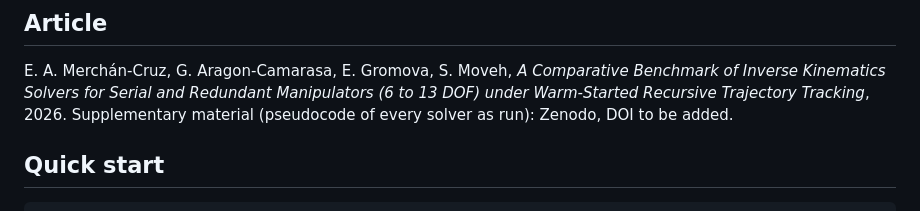
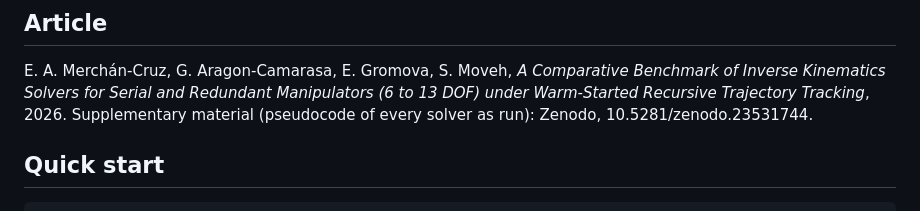
Before and after one commit to eamcmx/IK_benchmark_2026, a Markdown page: README.md, the part around the change. Rendered like a GitHub page.

```diff
--- a/README.md
+++ b/README.md
@@ -22,7 +22,7 @@ lissajous and a workspace-boundary path), warm-started from the solution at the
 
 E. A. Merchán-Cruz, G. Aragon-Camarasa, E. Gromova, S. Moveh, *A Comparative Benchmark of Inverse Kinematics Solvers for
 Serial and Redundant Manipulators (6 to 13 DOF) under Warm-Started Recursive Trajectory Tracking*, 2026.
-Supplementary material (pseudocode of every solver as run): Zenodo, DOI to be added.
+Supplementary material (pseudocode of every solver as run): Zenodo, 10.5281/zenodo.23531744.
 
 ## Quick start
 
```
